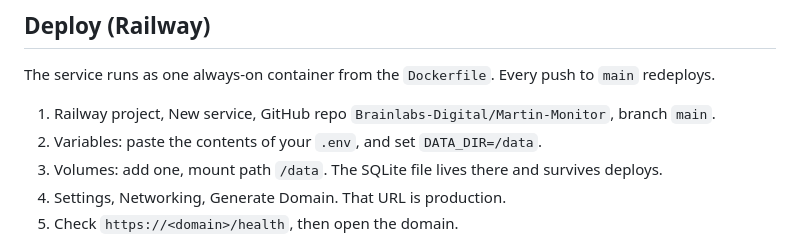
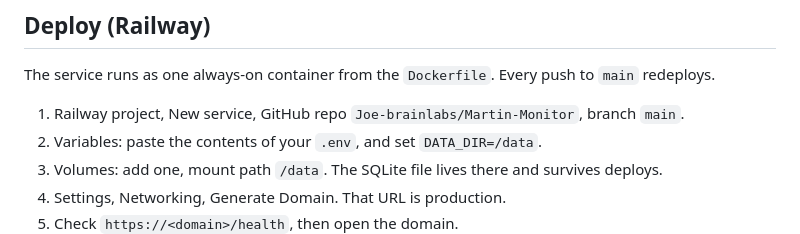
Before and after one commit to Joe-brainlabs/Martin-Monitor, a Markdown page: README.md, the part around the change. Rendered like a GitHub page.

Commit message:
Point docs at the Joe-brainlabs/Martin-Monitor repo
Co-Authored-By: Claude Fable 5.1 <noreply@anthropic.com>

```diff
--- a/README.md
+++ b/README.md
@@ -47,7 +47,7 @@ fetch_tweets.py      the original standalone tweet downloader; kept for backfill
 
 The service runs as one always-on container from the `Dockerfile`. Every push to `main` redeploys.
 
-1. Railway project, New service, GitHub repo `Brainlabs-Digital/Martin-Monitor`, branch `main`.
+1. Railway project, New service, GitHub repo `Joe-brainlabs/Martin-Monitor`, branch `main`.
 2. Variables: paste the contents of your `.env`, and set `DATA_DIR=/data`.
 3. Volumes: add one, mount path `/data`. The SQLite file lives there and survives deploys.
 4. Settings, Networking, Generate Domain. That URL is production.
```
Also changed, not shown: PLAN.md (+2 -2 lines).
